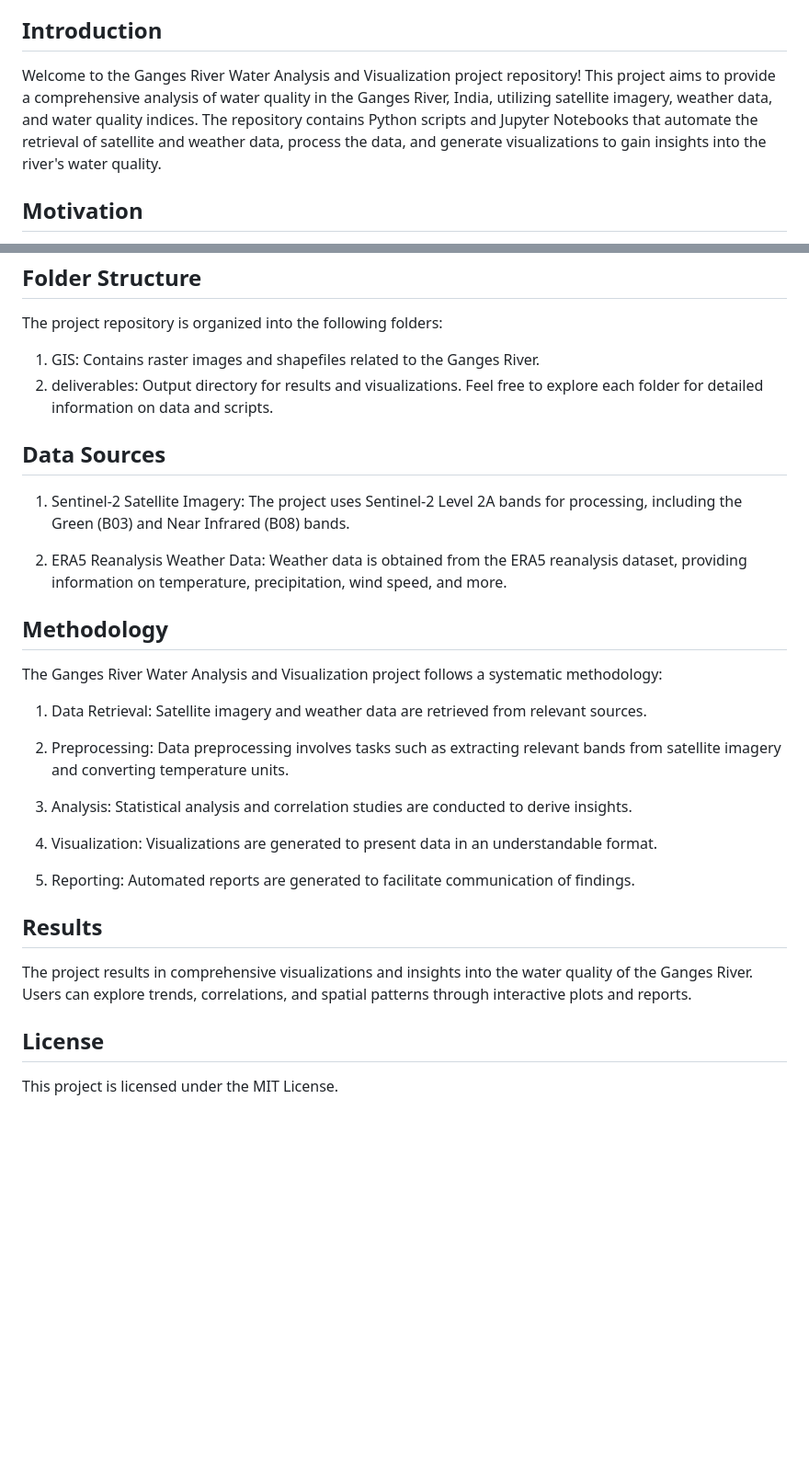
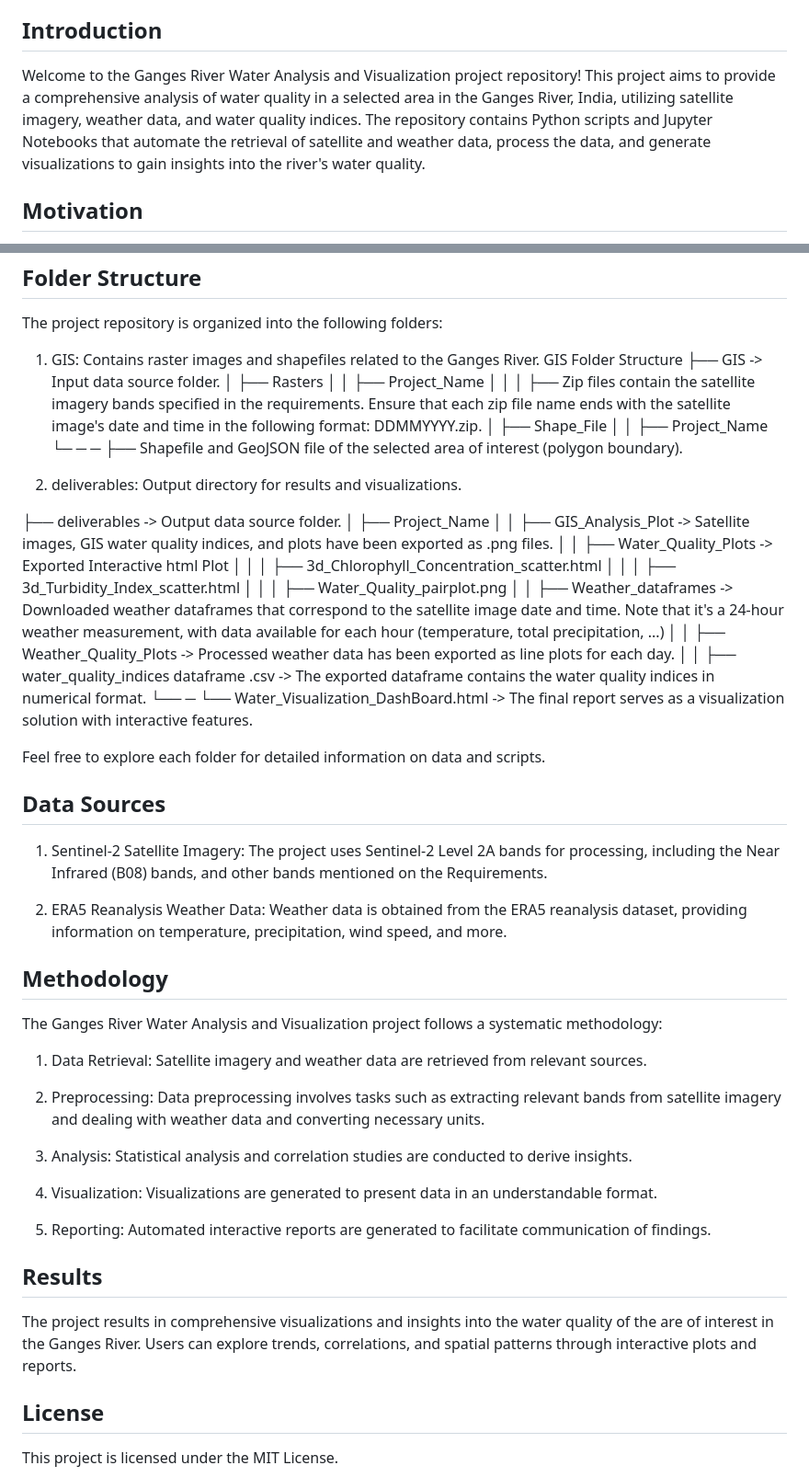
Before and after one commit to yassineelhallaoui/Ganges-River-Water-Analysis-and-Visualization, a Markdown page: README.md, 2 parts joined by grey strips. Shown: that part at 92% size. Drawn GitHub-style; blank space fills up the shorter version.

```diff
--- a/README.md
+++ b/README.md
@@ -17,7 +17,7 @@ Pale Blue Dot: Visualization Challenge, Clean Water and Sanitation
 
 ## Introduction
 
-Welcome to the Ganges River Water Analysis and Visualization project repository! This project aims to provide a comprehensive analysis of water quality in the Ganges River, India, utilizing satellite imagery, weather data, and water quality indices. The repository contains Python scripts and Jupyter Notebooks that automate the retrieval of satellite and weather data, process the data, and generate visualizations to gain insights into the river's water quality.
+Welcome to the Ganges River Water Analysis and Visualization project repository! This project aims to provide a comprehensive analysis of water quality in a selected area in the Ganges River, India, utilizing satellite imagery, weather data, and water quality indices. The repository contains Python scripts and Jupyter Notebooks that automate the retrieval of satellite and weather data, process the data, and generate visualizations to gain insights into the river's water quality.
 
 ## Motivation
 
@@ -90,12 +92,34 @@ Generation of HTML reports with interactive visualizations for easy sharing of r
 The project repository is organized into the following folders:
 
 1. GIS: Contains raster images and shapefiles related to the Ganges River.
+GIS Folder Structure
+├── GIS -> Input data source folder.
+│   ├── Rasters
+│   │   ├── Project_Name
+│   │   │   ├── Zip files contain the satellite imagery bands specified in the requirements. Ensure that each zip file name ends with the satellite image's date and time in the following format: DDMMYYYY.zip.
+│   ├── Shape_File
+│   │   ├── Project_Name
+└─  ─   ─   ├── Shapefile and GeoJSON file of the selected area of interest (polygon boundary).
+
 2. deliverables: Output directory for results and visualizations.
+
+├── deliverables -> Output data source folder.
+│   ├── Project_Name
+│   │   ├── GIS_Analysis_Plot -> Satellite images, GIS water quality indices, and plots have been exported as .png files.
+│   │   ├── Water_Quality_Plots -> Exported Interactive html Plot
+│   │   │   ├── 3d_Chlorophyll_Concentration_scatter.html
+│   │   │   ├── 3d_Turbidity_Index_scatter.html
+│   │   │   ├── Water_Quality_pairplot.png
+│   │   ├── Weather_dataframes -> Downloaded weather dataframes that correspond to the satellite image date and time. Note that it's a 24-hour weather measurement, with data available for each hour (temperature, total precipitation, ...)
+│   │   ├── Weather_Quality_Plots -> Processed weather data has been exported as line plots for each day.
+│   │   ├── water_quality_indices dataframe .csv -> The exported dataframe contains the water quality indices in numerical format.
+└── ─   └── Water_Visualization_DashBoard.html -> The final report serves as a visualization solution with interactive features.
+
 Feel free to explore each folder for detailed information on data and scripts.
 
 ## Data Sources
 1. Sentinel-2 Satellite Imagery:
-The project uses Sentinel-2 Level 2A bands for processing, including the Green (B03) and Near Infrared (B08) bands.
+The project uses Sentinel-2 Level 2A bands for processing, including the Near Infrared (B08) bands, and other bands mentioned on the Requirements.
 
 2. ERA5 Reanalysis Weather Data:
 Weather data is obtained from the ERA5 reanalysis dataset, providing information on temperature, precipitation, wind speed, and more.
@@ -107,7 +131,7 @@ The Ganges River Water Analysis and Visualization project follows a systematic m
 Satellite imagery and weather data are retrieved from relevant sources.
 
 2. Preprocessing:
-Data preprocessing involves tasks such as extracting relevant bands from satellite imagery and converting temperature units.
+Data preprocessing involves tasks such as extracting relevant bands from satellite imagery and dealing with weather data and converting necessary units.
 
 3. Analysis:
 Statistical analysis and correlation studies are conducted to derive insights.
@@ -116,10 +140,10 @@ Statistical analysis and correlation studies are conducted to derive insights.
 Visualizations are generated to present data in an understandable format.
 
 5. Reporting:
-Automated reports are generated to facilitate communication of findings.
+Automated interactive reports are generated to facilitate communication of findings.
 
 ## Results
-The project results in comprehensive visualizations and insights into the water quality of the Ganges River. Users can explore trends, correlations, and spatial patterns through interactive plots and reports.
+The project results in comprehensive visualizations and insights into the water quality of the are of interest in the Ganges River. Users can explore trends, correlations, and spatial patterns through interactive plots and reports.
 
 ## License
 This project is licensed under the MIT License.
```
Also changed, not shown: other parts of README.md (+2 -0 lines).
